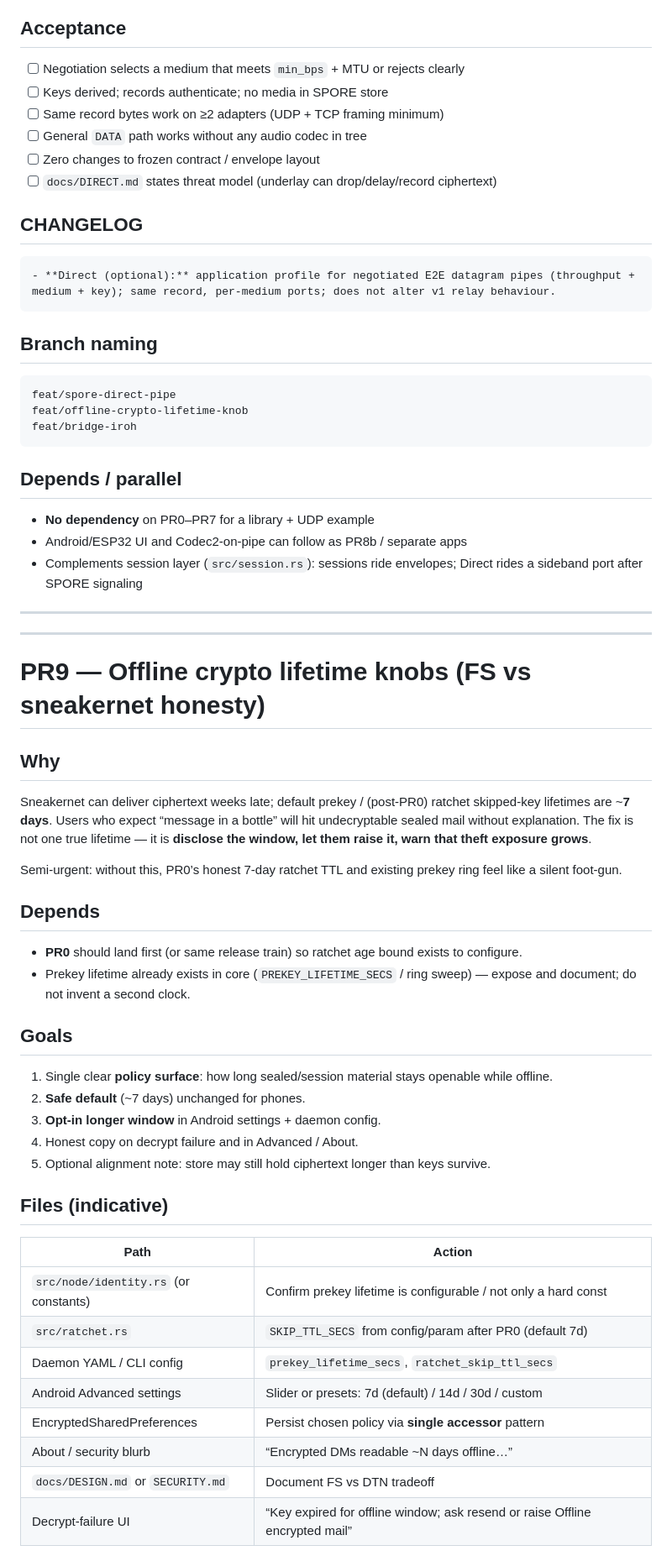
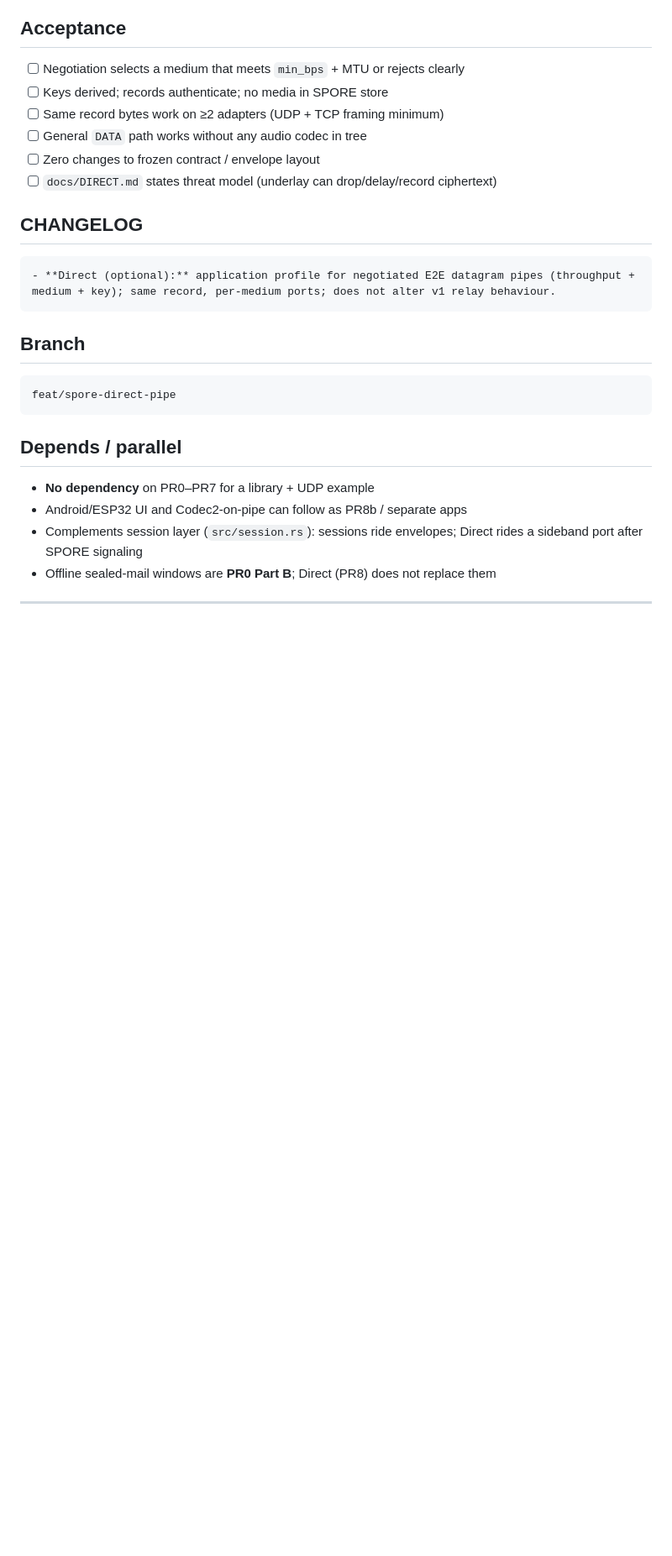
Before and after one commit to sloev/spore, a Markdown page: docs/SPORE_DEEP_AUDIT.md, the part around one of its changes. Shown at 84% size. Drawn GitHub-style; blank space fills up the shorter version.

````diff
--- a/docs/SPORE_DEEP_AUDIT.md
+++ b/docs/SPORE_DEEP_AUDIT.md
@@ -895,51 +925,16 @@ pipe.close()?;
 - **Direct (optional):** application profile for negotiated E2E datagram pipes (throughput + medium + key); same record, per-medium ports; does not alter v1 relay behaviour.
 ```
 
-## Branch naming
+## Branch
 ```
 feat/spore-direct-pipe
-feat/offline-crypto-lifetime-knob
-feat/bridge-iroh
 ```
 
 ## Depends / parallel
 - **No dependency** on PR0–PR7 for a library + UDP example
 - Android/ESP32 UI and Codec2-on-pipe can follow as PR8b / separate apps
 - Complements session layer (`src/session.rs`): sessions ride envelopes; Direct rides a sideband port after SPORE signaling
+- Offline sealed-mail windows are **PR0 Part B**; Direct (PR8) does not replace them
 
 ---
 
-
----
-
-# PR9 — Offline crypto lifetime knobs (FS vs sneakernet honesty)
-
-## Why
-Sneakernet can deliver ciphertext weeks late; default prekey / (post-PR0) ratchet skipped-key lifetimes are ~**7 days**. Users who expect “message in a bottle” will hit undecryptable sealed mail without explanation. The fix is not one true lifetime — it is **disclose the window, let them raise it, warn that theft exposure grows**.
-
-Semi-urgent: without this, PR0’s honest 7-day ratchet TTL and existing prekey ring feel like a silent foot-gun.
-
-## Depends
-- **PR0** should land first (or same release train) so ratchet age bound exists to configure.
-- Prekey lifetime already exists in core (`PREKEY_LIFETIME_SECS` / ring sweep) — expose and document; do not invent a second clock.
-
-## Goals
-1. Single clear **policy surface**: how long sealed/session material stays openable while offline.
-2. **Safe default** (~7 days) unchanged for phones.
-3. **Opt-in longer window** in Android settings + daemon config.
-4. Honest copy on decrypt failure and in Advanced / About.
-5. Optional alignment note: store may still hold ciphertext longer than keys survive.
-
-## Files (indicative)
-
-| Path | Action |
-|------|--------|
-| `src/node/identity.rs` (or constants) | Confirm prekey lifetime is configurable / not only a hard const |
-| `src/ratchet.rs` | `SKIP_TTL_SECS` from config/param after PR0 (default 7d) |
-| Daemon YAML / CLI config | `prekey_lifetime_secs`, `ratchet_skip_ttl_secs` |
-| Android Advanced settings | Slider or presets: 7d (default) / 14d / 30d / custom |
-| EncryptedSharedPreferences | Persist chosen policy via **single accessor** pattern |
-| About / security blurb | “Encrypted DMs readable ~N days offline…” |
-| `docs/DESIGN.md` or `SECURITY.md` | Document FS vs DTN tradeoff |
-| Decrypt-failure UI | “Key expired for offline window; ask resend or raise Offline encrypted mail” |
-
````
Also changed, not shown: other parts of docs/SPORE_DEEP_AUDIT.md (+115 -58 lines).
